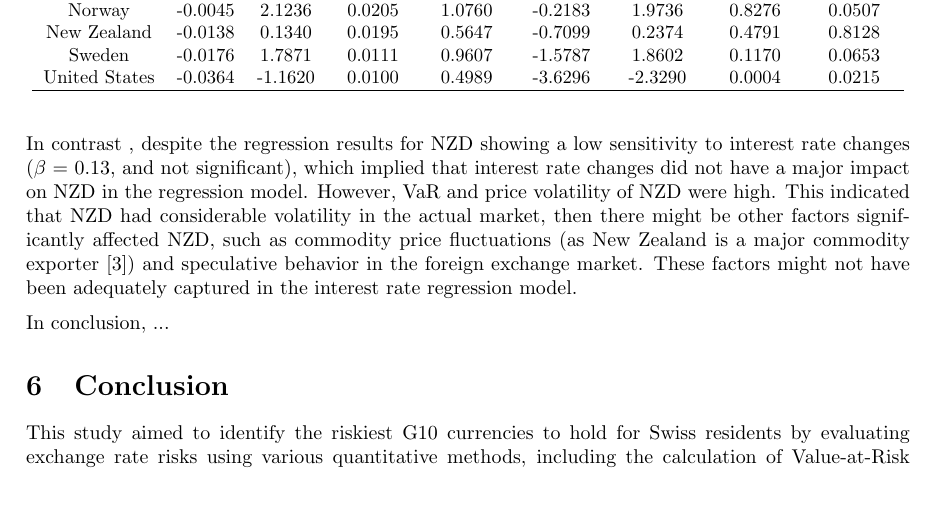
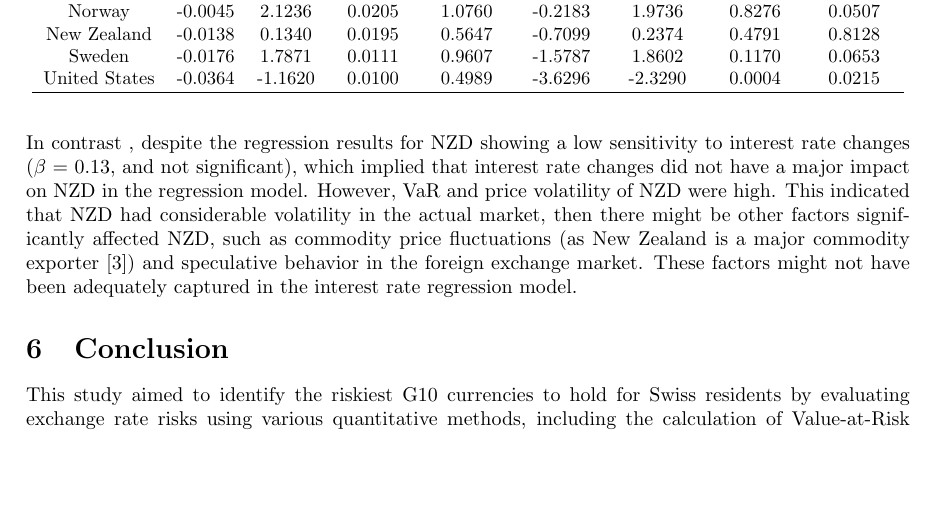
Before and after one commit to zongcai66/G10_currency_risk_for_Swiss_residents, a LaTeX document (reports/paper/text_paper.tex): part of page 10 of 14, cut so that both start at the same text, the shorter picture padded with empty space. Compiled offline with pdfLaTeX.

Commit message:
Simplify tex text

```diff
--- a/reports/paper/text_paper.tex
+++ b/reports/paper/text_paper.tex
@@ -252,7 +252,6 @@ The regression results for JPY showed a significant negative sensitivity to inte
 \end{table}
 In contrast , despite the regression results for NZD showing a low sensitivity to interest rate changes ($\beta$ = 0.13, and not significant), which implied that interest rate changes did not have a major impact on NZD in the regression model. However, VaR and price volatility of NZD were high. This indicated that NZD had considerable volatility in the actual market, then there might be other factors significantly affected NZD, such as commodity price fluctuations (as New Zealand is a major commodity exporter~\cite{blundell1990exchange}) and speculative behavior in the foreign exchange market. These factors might not have been adequately captured in the interest rate regression model.
 
-In conclusion, ...
 
 \section{Conclusion}
 
```
